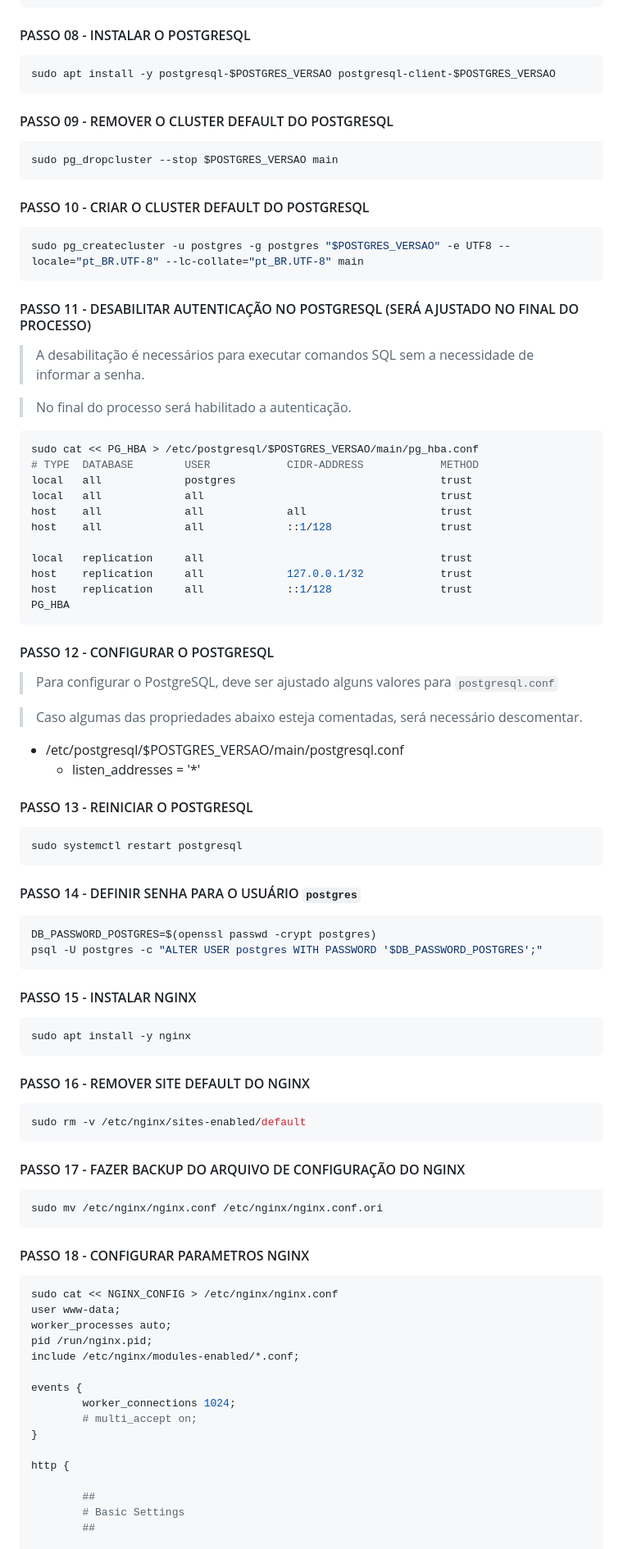
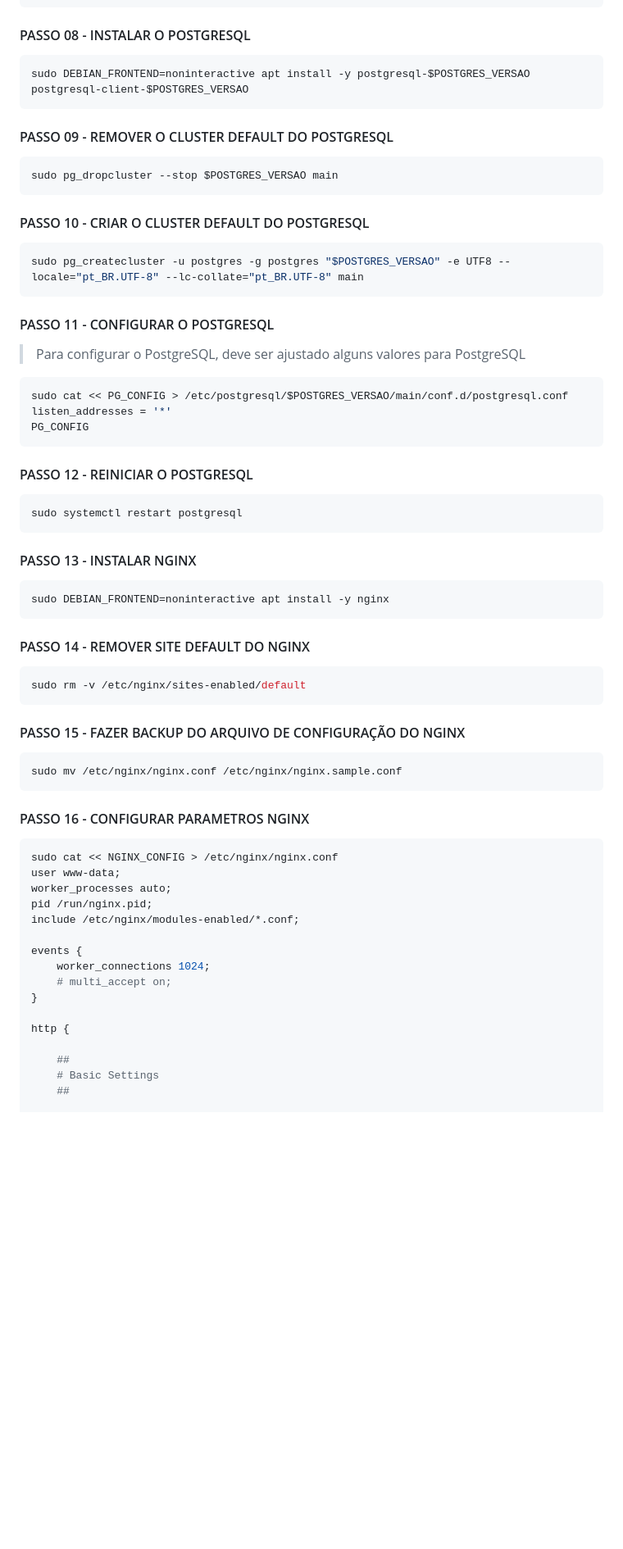
Before and after one commit to portabilis/i-educar-website, a Markdown page: docs/infra-dev-manual-instalacao-all-in-one-ieducar-postgresql-desenvolvimento.md, the part around the change printed below. Shown: that part at 82% size. Drawn GitHub-style; blank space fills up the shorter version.

````diff
--- a/docs/infra-dev-manual-instalacao-all-in-one-ieducar-postgresql-desenvolvimento.md
+++ b/docs/infra-dev-manual-instalacao-all-in-one-ieducar-postgresql-desenvolvimento.md
@@ -85,7 +94,7 @@ sudo apt update -y
 
 #### PASSO 08 - INSTALAR O POSTGRESQL
 ``` sh
-sudo apt install -y postgresql-$POSTGRES_VERSAO postgresql-client-$POSTGRES_VERSAO
+sudo DEBIAN_FRONTEND=noninteractive apt install -y postgresql-$POSTGRES_VERSAO postgresql-client-$POSTGRES_VERSAO
 ```
 
 #### PASSO 09 - REMOVER O CLUSTER DEFAULT DO POSTGRESQL
@@ -98,59 +107,36 @@ sudo pg_dropcluster --stop $POSTGRES_VERSAO main
 sudo pg_createcluster -u postgres -g postgres "$POSTGRES_VERSAO" -e UTF8 --locale="pt_BR.UTF-8" --lc-collate="pt_BR.UTF-8" main
 ```
 
-#### PASSO 11 - DESABILITAR AUTENTICAÇÃO NO POSTGRESQL (SERÁ AJUSTADO NO FINAL DO PROCESSO)
-> A desabilitação é necessários para executar comandos SQL sem a necessidade de informar a senha.
+#### PASSO 11 - CONFIGURAR O POSTGRESQL
+> Para configurar o PostgreSQL, deve ser ajustado alguns valores para PostgreSQL
 
-> No final do processo será habilitado a autenticação.
 ```sh
-sudo cat << PG_HBA > /etc/postgresql/$POSTGRES_VERSAO/main/pg_hba.conf
-# TYPE  DATABASE        USER            CIDR-ADDRESS            METHOD
-local   all             postgres                                trust
-local   all             all                                     trust
-host    all             all             all                     trust
-host    all             all             ::1/128                 trust
-
-local   replication     all                                     trust
-host    replication     all             127.0.0.1/32            trust
-host    replication     all             ::1/128                 trust
-PG_HBA
+sudo cat << PG_CONFIG > /etc/postgresql/$POSTGRES_VERSAO/main/conf.d/postgresql.conf
+listen_addresses = '*'
+PG_CONFIG
 ```
 
-#### PASSO 12 - CONFIGURAR O POSTGRESQL
-> Para configurar o PostgreSQL, deve ser ajustado alguns valores para `postgresql.conf`
-
-> Caso algumas das propriedades abaixo esteja comentadas, será necessário descomentar.
-
-- /etc/postgresql/$POSTGRES_VERSAO/main/postgresql.conf
-    - listen_addresses = '*'
-
-#### PASSO 13 - REINICIAR O POSTGRESQL
+#### PASSO 12 - REINICIAR O POSTGRESQL
 ``` sh
 sudo systemctl restart postgresql
 ```
 
-#### PASSO 14 - DEFINIR SENHA PARA O USUÁRIO `postgres`
+#### PASSO 13 - INSTALAR NGINX
 ```sh
-DB_PASSWORD_POSTGRES=$(openssl passwd -crypt postgres)
-psql -U postgres -c "ALTER USER postgres WITH PASSWORD '$DB_PASSWORD_POSTGRES';"
+sudo DEBIAN_FRONTEND=noninteractive apt install -y nginx
 ```
 
-#### PASSO 15 - INSTALAR NGINX
-```sh
-sudo apt install -y nginx
-```
-
-#### PASSO 16 - REMOVER SITE DEFAULT DO NGINX
+#### PASSO 14 - REMOVER SITE DEFAULT DO NGINX
 ```sh
 sudo rm -v /etc/nginx/sites-enabled/default
 ```
 
-#### PASSO 17 - FAZER BACKUP DO ARQUIVO DE CONFIGURAÇÃO DO NGINX
+#### PASSO 15 - FAZER BACKUP DO ARQUIVO DE CONFIGURAÇÃO DO NGINX
 ```sh
-sudo mv /etc/nginx/nginx.conf /etc/nginx/nginx.conf.ori
+sudo mv /etc/nginx/nginx.conf /etc/nginx/nginx.sample.conf
 ```
 
-#### PASSO 18 - CONFIGURAR PARAMETROS NGINX
+#### PASSO 16 - CONFIGURAR PARAMETROS NGINX
 ```sh
 sudo cat << NGINX_CONFIG > /etc/nginx/nginx.conf
 user www-data;
@@ -159,13 +145,13 @@ pid /run/nginx.pid;
 include /etc/nginx/modules-enabled/*.conf;
 
 events {
-        worker_connections 1024;
-        # multi_accept on;
+    worker_connections 1024;
+    # multi_accept on;
 }
 
 http {
 
-        ##
-        # Basic Settings
-        ##
+    ##
+    # Basic Settings
+    ##
 
````
Also changed, not shown: other parts of docs/infra-dev-manual-instalacao-all-in-one-ieducar-postgresql-desenvolvimento.md (+143 -96 lines).
